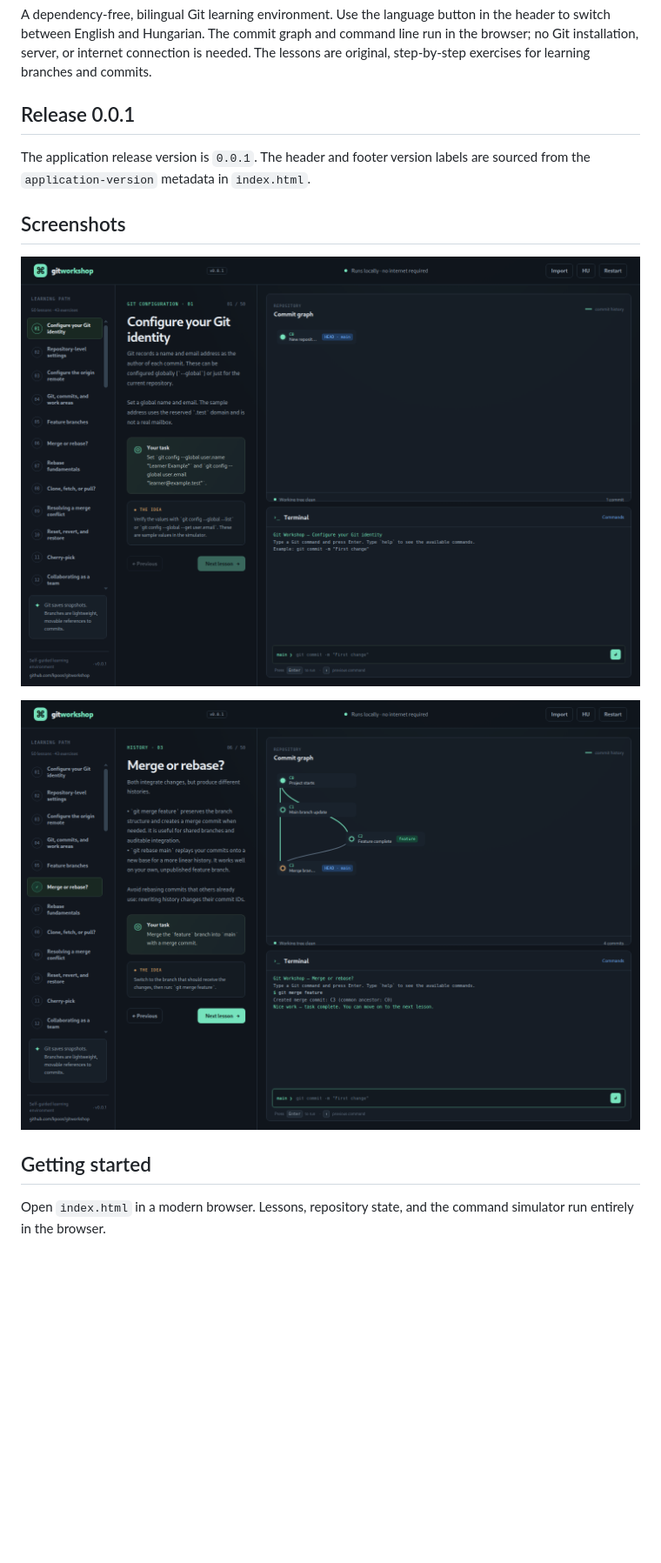
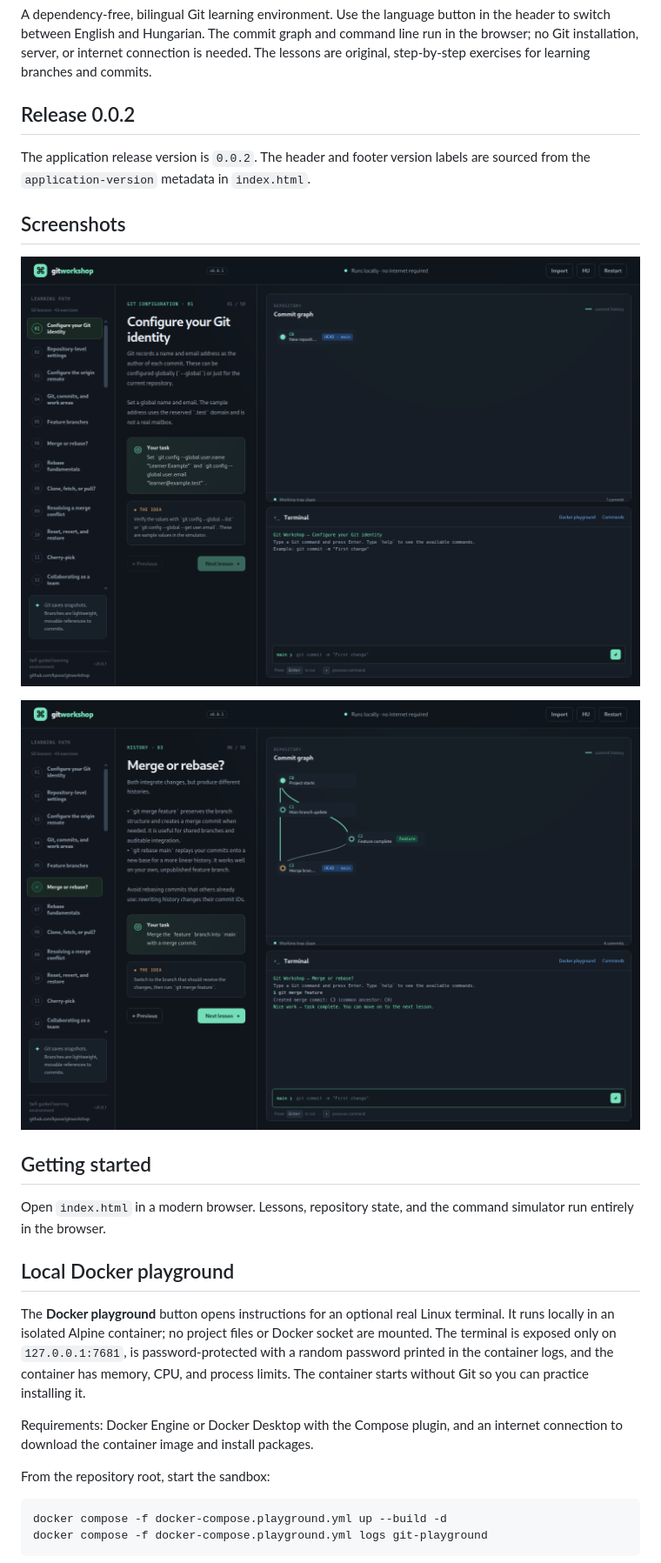
Before and after one commit to kpoos/gitworkshop, a Markdown page: README.md, the part around one of its changes. Shown at 87% size. Drawn GitHub-style; pictures changed too: screenshots/merge-workflow.png, screenshots/overview.png; blank space fills up the shorter version.

Commit message:
Add version v0.0.2

````diff
--- a/README.md
+++ b/README.md
@@ -2,9 +2,9 @@
 
 A dependency-free, bilingual Git learning environment. Use the language button in the header to switch between English and Hungarian. The commit graph and command line run in the browser; no Git installation, server, or internet connection is needed. The lessons are original, step-by-step exercises for learning branches and commits.
 
-## Release 0.0.1
+## Release 0.0.2
 
-The application release version is `0.0.1`. The header and footer version labels are sourced from the `application-version` metadata in `index.html`.
+The application release version is `0.0.2`. The header and footer version labels are sourced from the `application-version` metadata in `index.html`.
 
 ## Screenshots
 
@@ -15,3 +15,17 @@ The application release version is `0.0.1`. The header and footer version labels
 ## Getting started
 
 Open `index.html` in a modern browser. Lessons, repository state, and the command simulator run entirely in the browser.
+
+## Local Docker playground
+
+The **Docker playground** button opens instructions for an optional real Linux terminal. It runs locally in an isolated Alpine container; no project files or Docker socket are mounted. The terminal is exposed only on `127.0.0.1:7681`, is password-protected with a random password printed in the container logs, and the container has memory, CPU, and process limits. The container starts without Git so you can practice installing it.
+
+Requirements: Docker Engine or Docker Desktop with the Compose plugin, and an internet connection to download the container image and install packages.
+
+From the repository root, start the sandbox:
+
+```sh
+docker compose -f docker-compose.playground.yml up --build -d
+docker compose -f docker-compose.playground.yml logs git-playground
+```
+
````
Also changed, not shown: other parts of README.md (+19 -0 lines), 6 other files.
